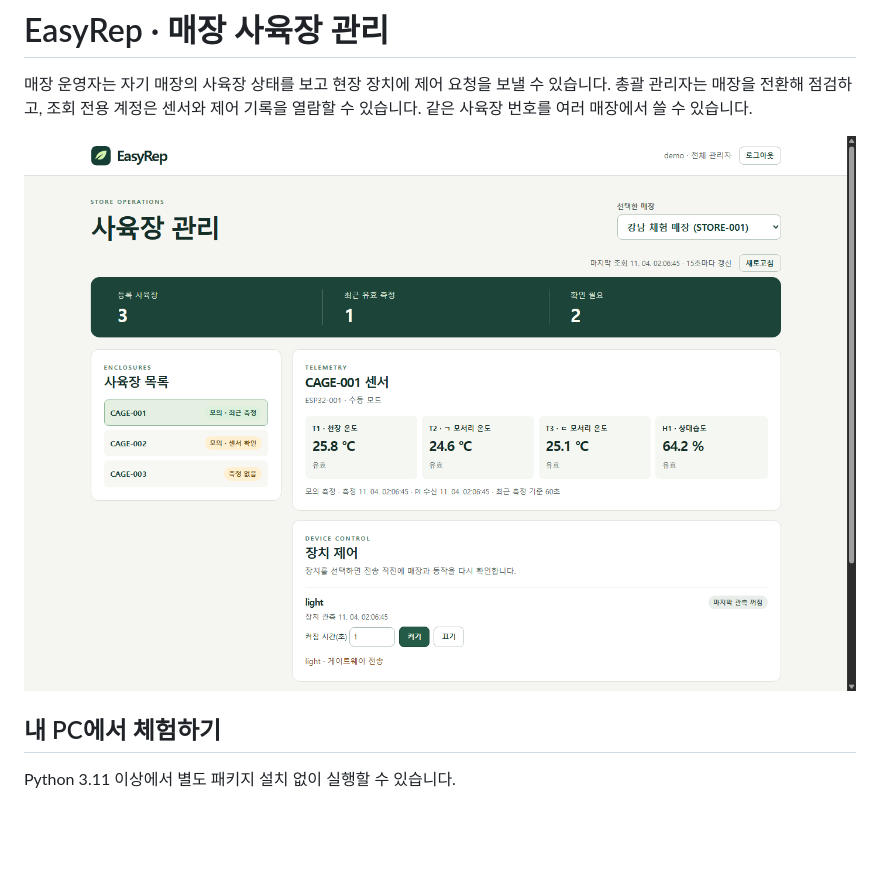
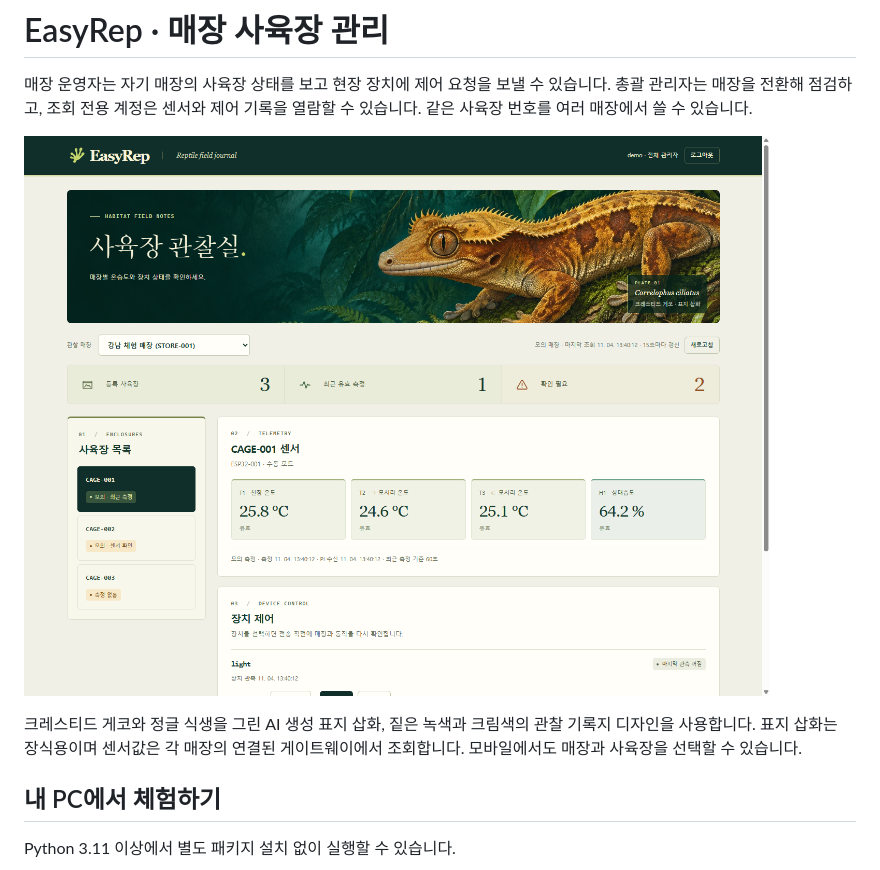
Before and after one commit to jaysj0226/EasyRep, a Markdown page: README.md, the part around the change. GitHub-like rendering; pictures changed too: docs/preview.png; blank space fills up the shorter version.

```diff
--- a/README.md
+++ b/README.md
@@ -3,6 +3,8 @@
 매장 운영자는 자기 매장의 사육장 상태를 보고 현장 장치에 제어 요청을 보낼 수 있습니다. 총괄 관리자는 매장을 전환해 점검하고, 조회 전용 계정은 센서와 제어 기록을 열람할 수 있습니다. 같은 사육장 번호를 여러 매장에서 쓸 수 있습니다.
 
 ![두 모의 매장 중 한 매장의 센서와 제어 화면](docs/preview.png)
+
+크레스티드 게코와 정글 식생을 그린 AI 생성 표지 삽화, 짙은 녹색과 크림색의 관찰 기록지 디자인을 사용합니다. 표지 삽화는 장식용이며 센서값은 각 매장의 연결된 게이트웨이에서 조회합니다. 모바일에서도 매장과 사육장을 선택할 수 있습니다.
 
 ## 내 PC에서 체험하기
 
```
Also changed, not shown: 6 other files.
